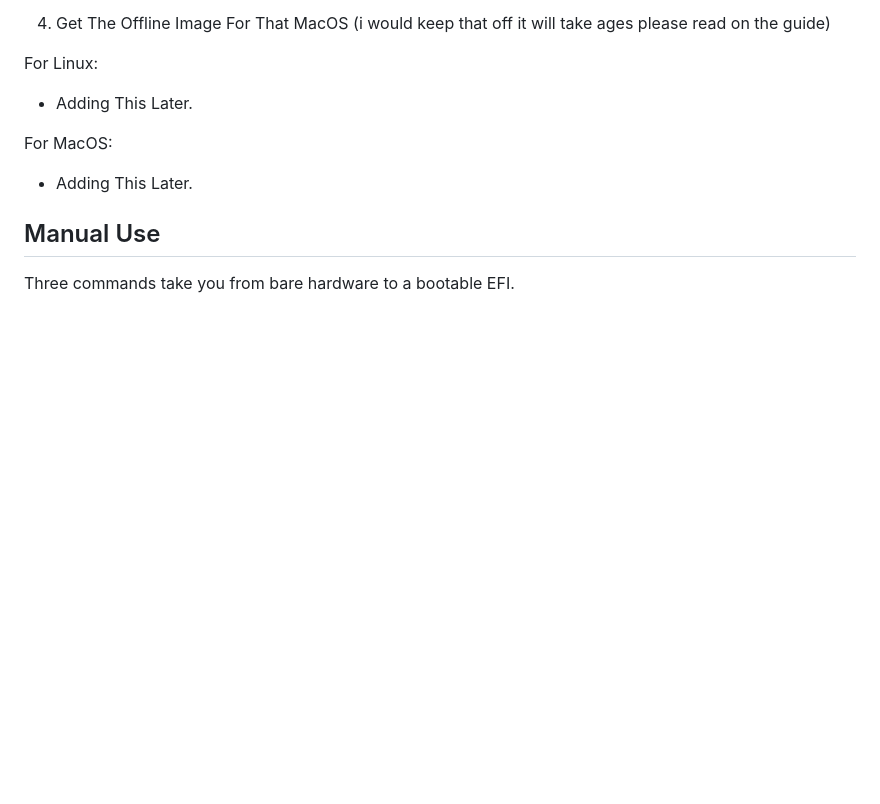
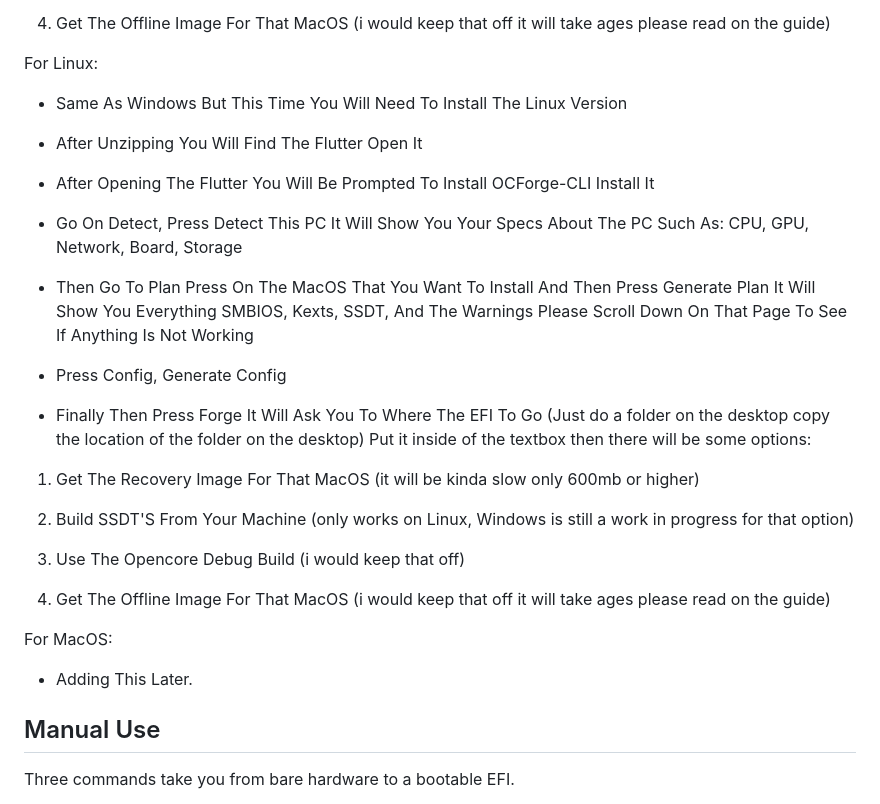
Before and after one commit to kevinisgoated24-spec/OCforge, a Markdown page: README.md, the part around the change. GitHub-like rendering; blank space fills up the shorter version.

Commit message:
Update README.md
Added The Guide For Linux

```diff
--- a/README.md
+++ b/README.md
@@ -52,7 +52,28 @@ For Windows:
 
 For Linux:
 
-- Adding This Later.
+- Same As Windows But This Time You Will Need To Install The Linux Version
+
+- After Unzipping You Will Find The Flutter Open It
+
+- After Opening The Flutter You Will Be Prompted To Install OCForge-CLI Install It
+
+- Go On Detect, Press Detect This PC It Will Show You Your Specs About The PC Such As: CPU, GPU, Network, Board, Storage
+
+- Then Go To Plan Press On The MacOS That You Want To Install And Then Press Generate Plan It Will Show You Everything SMBIOS, Kexts, SSDT, And The Warnings Please Scroll Down On That Page To See If Anything Is Not Working
+
+- Press Config, Generate Config
+
+- Finally Then Press Forge It Will Ask You To Where The EFI To Go (Just do a folder on the desktop copy the location of the folder on the desktop) Put it inside of the textbox then there will be some options:
+
+1. Get The Recovery Image For That MacOS (it will be kinda slow only 600mb or higher)
+
+2. Build SSDT'S From Your Machine (only works on Linux, Windows is still a work in progress for that option)
+
+3. Use The Opencore Debug Build (i would keep that off)
+
+4. Get The Offline Image For That MacOS (i would keep that off it will take ages please read on the guide)
+
 
 For MacOS:
 - Adding This Later.
```
